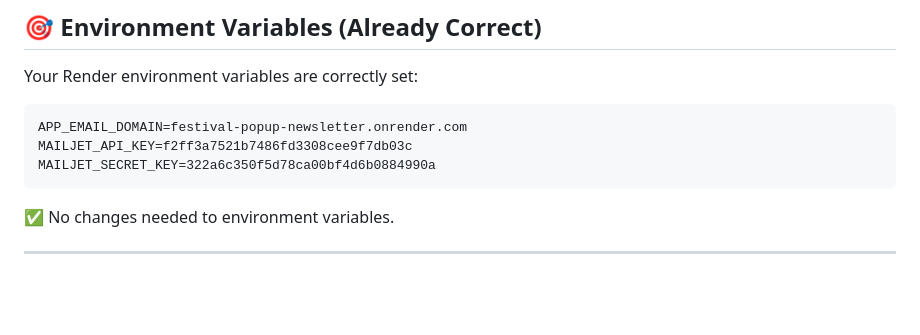
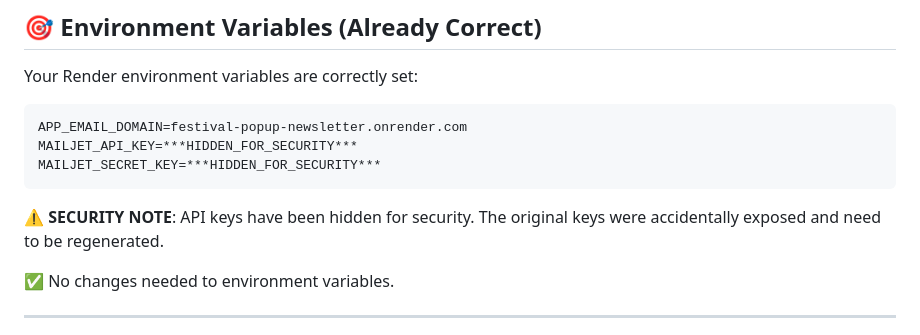
Before and after one commit to CodingSagnik/festival-popup-newsletter, a Markdown page: MAILJET_VALIDATION_FIX.md, the part around the change. Drawn GitHub-style; blank space fills up the shorter version.

Commit message:
SECURITY FIX: Remove exposed Mailjet API keys from documentation

````diff
--- a/MAILJET_VALIDATION_FIX.md
+++ b/MAILJET_VALIDATION_FIX.md
@@ -134,9 +134,11 @@ Created a perfect storm where Mailjet couldn't access the validation file.
 Your Render environment variables are correctly set:
 ```
 APP_EMAIL_DOMAIN=festival-popup-newsletter.onrender.com
-MAILJET_API_KEY=f2ff3a7521b7486fd3308cee9f7db03c
-MAILJET_SECRET_KEY=322a6c350f5d78ca00bf4d6b0884990a
+MAILJET_API_KEY=***HIDDEN_FOR_SECURITY***
+MAILJET_SECRET_KEY=***HIDDEN_FOR_SECURITY***
 ```
+
+⚠️ **SECURITY NOTE**: API keys have been hidden for security. The original keys were accidentally exposed and need to be regenerated.
 
 ✅ No changes needed to environment variables.
 
````
